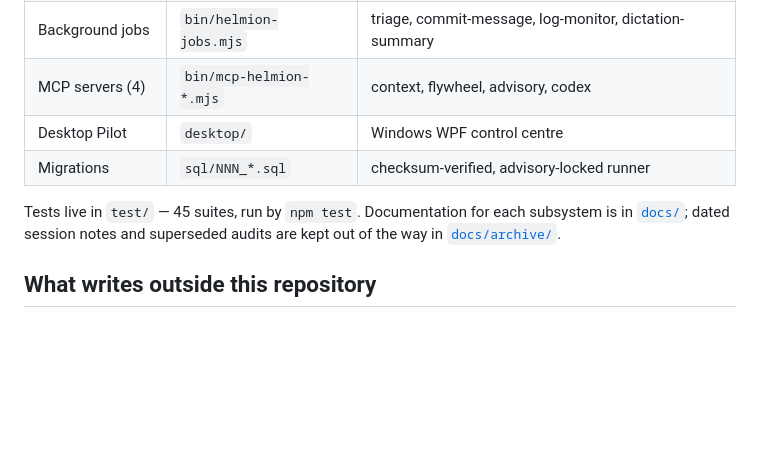
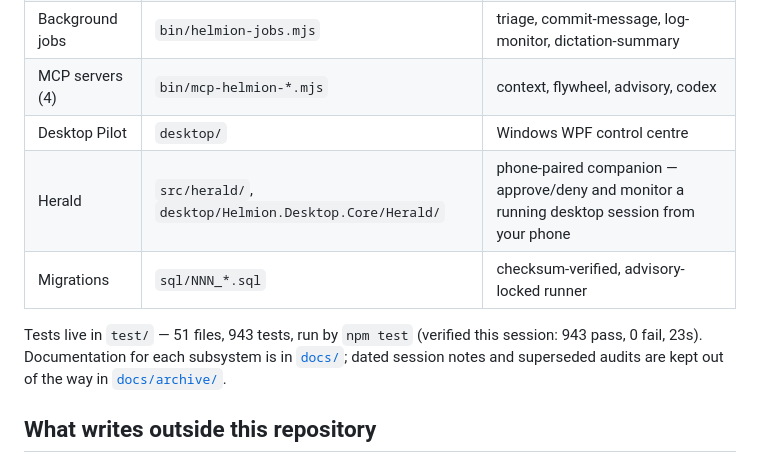
Before and after one commit to helmianlabs/helmian, a Markdown page: README.md, the part around one of its changes. GitHub-like rendering; blank space fills up the shorter version.

```diff
--- a/README.md
+++ b/README.md
@@ -67,9 +69,11 @@ npm run desktop:run
 | Background jobs | `bin/helmion-jobs.mjs` | triage, commit-message, log-monitor, dictation-summary |
 | MCP servers (4) | `bin/mcp-helmion-*.mjs` | context, flywheel, advisory, codex |
 | Desktop Pilot | `desktop/` | Windows WPF control centre |
+| Herald | `src/herald/`, `desktop/Helmion.Desktop.Core/Herald/` | phone-paired companion — approve/deny and monitor a running desktop session from your phone |
 | Migrations | `sql/NNN_*.sql` | checksum-verified, advisory-locked runner |
 
-Tests live in `test/` — 45 suites, run by `npm test`. Documentation for each
+Tests live in `test/` — 51 files, 943 tests, run by `npm test` (verified this
+session: 943 pass, 0 fail, 23s). Documentation for each
 subsystem is in [`docs/`](docs/); dated session notes and superseded audits are
 kept out of the way in [`docs/archive/`](docs/archive/).
 
```
Also changed, not shown: other parts of README.md (+31 -0 lines), docs/assets/hero.gif (added).
